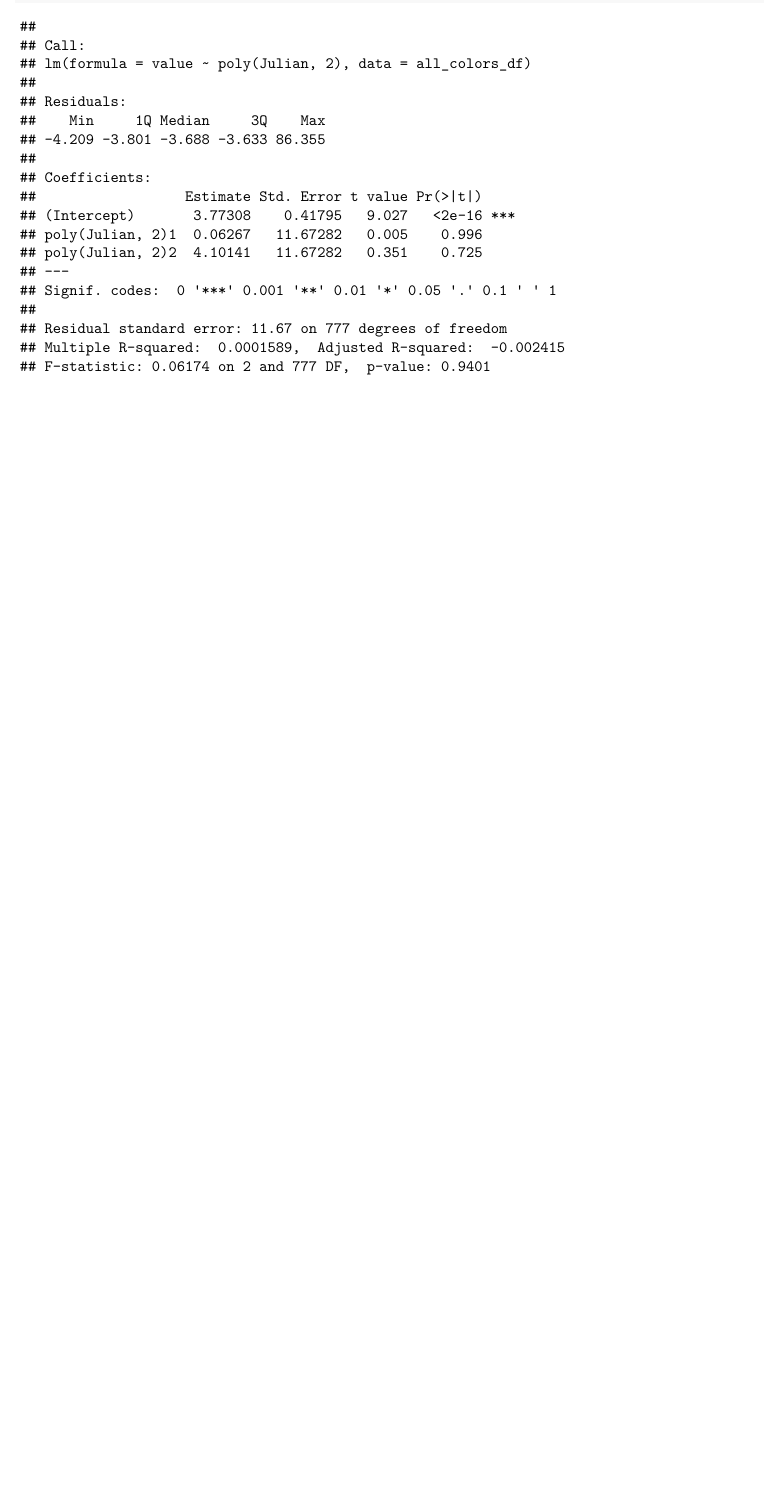
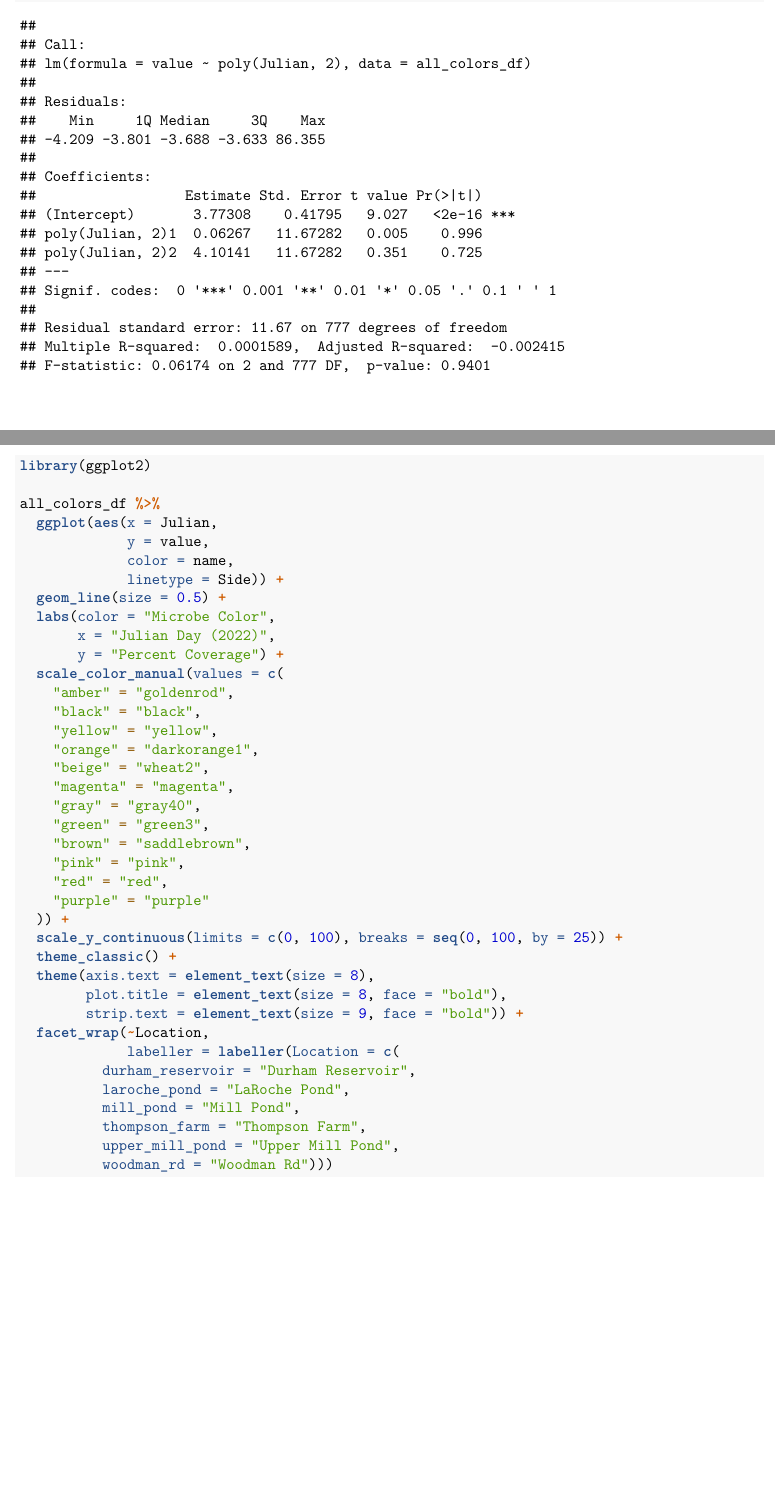
Before and after one commit to alyssa-daigle/BIOL806_Final, an R Markdown document (biol806final.Rmd): part of page 11 of 11 before the commit and two parts of pages 11 and 12 of 13 after it, the two joined at a grey line, cut so that both start at the same text, the shorter picture padded with empty space. Rendered offline with R 4.5, knitr and Pandoc, then LaTeX, with nearby package versions.

Commit message:
added chunk with revised code for initial line plots using facet_wrap (we don't have to use this, I was just testing it)

````diff
--- a/biol806final.Rmd
+++ b/biol806final.Rmd
@@ -400,3 +401,46 @@ quadratic_model <- lm(value ~ poly(Julian, 2), data = all_colors_df)
 summary(quadratic_model)
 
 ```
+
+
+```{r testing a second option for the first line plot, easier code}
+library(ggplot2)
+
+all_colors_df %>%
+  ggplot(aes(x = Julian,
+             y = value,
+             color = name,
+             linetype = Side)) +
+  geom_line(size = 0.5) +
+  labs(color = "Microbe Color",
+       x = "Julian Day (2022)",
+       y = "Percent Coverage") +
+  scale_color_manual(values = c(
+    "amber" = "goldenrod",
+    "black" = "black",
+    "yellow" = "yellow",
+    "orange" = "darkorange1",
+    "beige" = "wheat2",
+    "magenta" = "magenta",
+    "gray" = "gray40",
+    "green" = "green3",
+    "brown" = "saddlebrown",
+    "pink" = "pink",
+    "red" = "red",
+    "purple" = "purple"
+  )) +
+  scale_y_continuous(limits = c(0, 100), breaks = seq(0, 100, by = 25)) +
+  theme_classic() +
+  theme(axis.text = element_text(size = 8),
+        plot.title = element_text(size = 8, face = "bold"),
+        strip.text = element_text(size = 9, face = "bold")) +
+  facet_wrap(~Location,
+             labeller = labeller(Location = c(
+          durham_reservoir = "Durham Reservoir",
+          laroche_pond = "LaRoche Pond",
+          mill_pond = "Mill Pond",
+          thompson_farm = "Thompson Farm",
+          upper_mill_pond = "Upper Mill Pond",
+          woodman_rd = "Woodman Rd")))
+
+```
````
Also changed, not shown: biol806final.Rmd (23 more changed lines).
